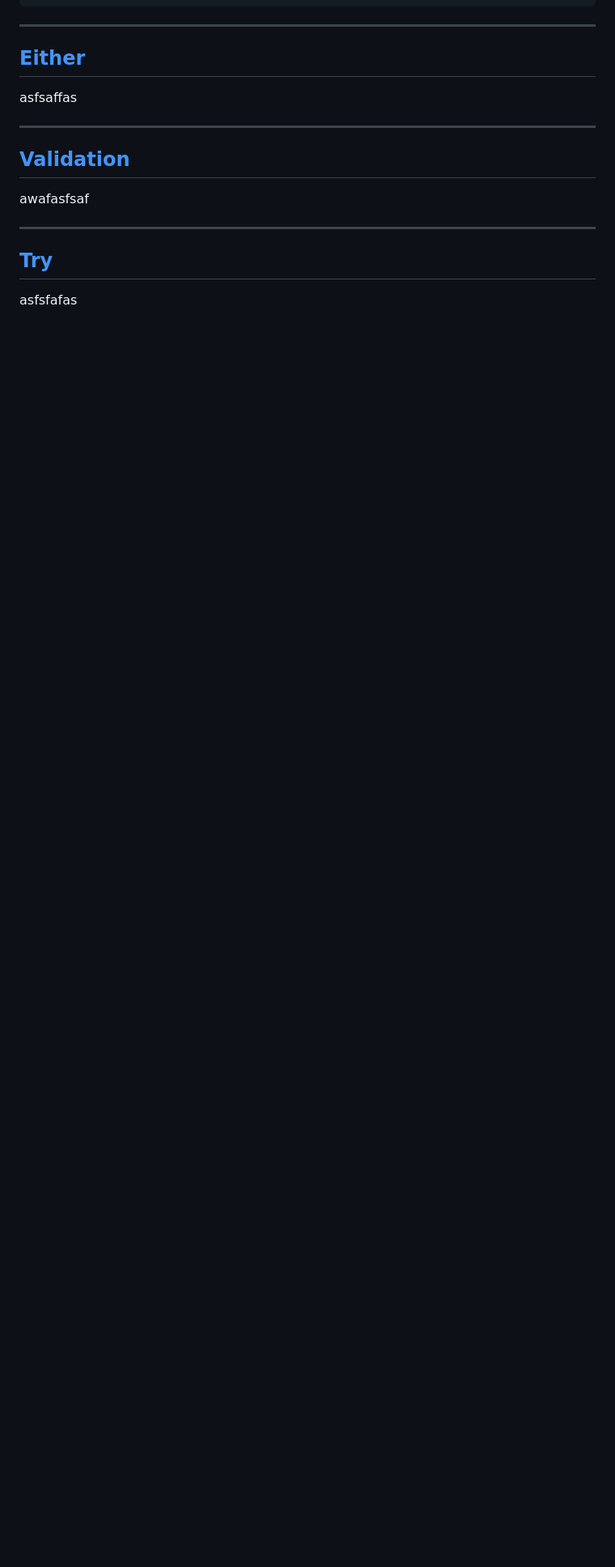
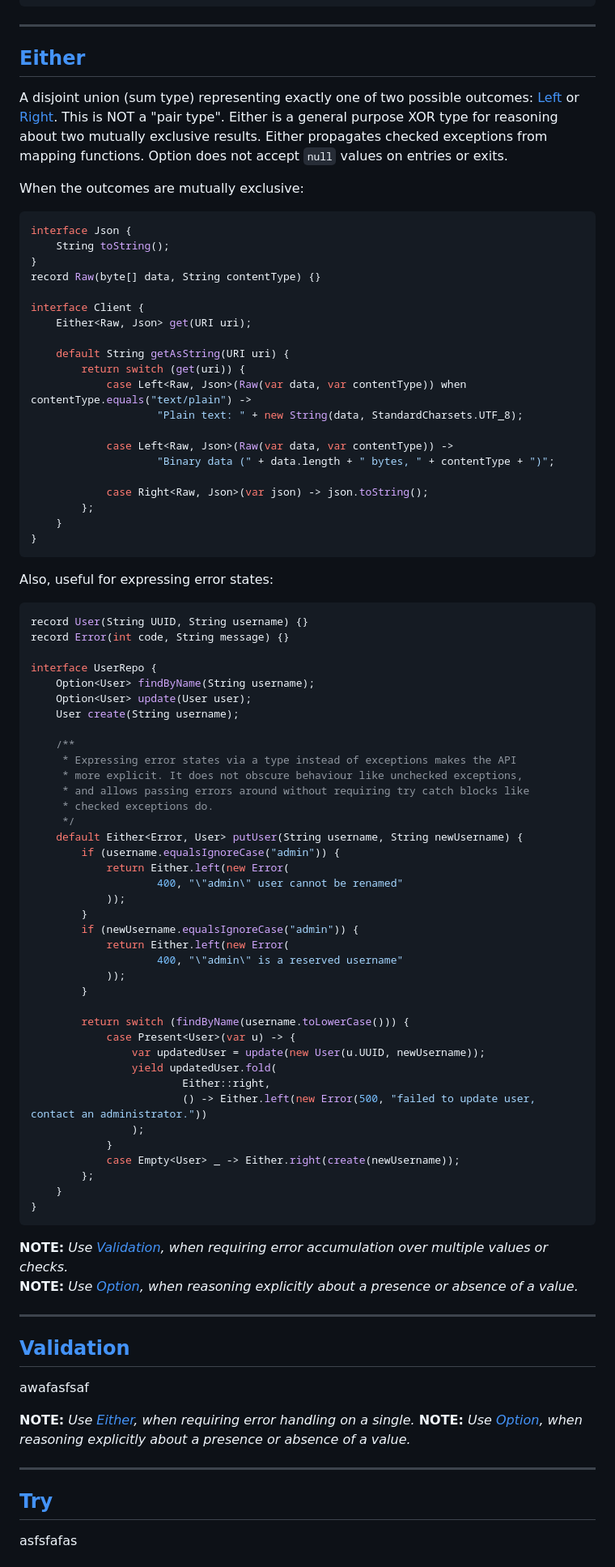
Before and after one commit to Igor-G-F/functional-utils, a Markdown page: README.MD, the part around one of its changes. Shown at 81% size. Rendered like a GitHub page; blank space fills up the shorter version.

Commit message:
Add more usage documentation to README.MD

````diff
--- a/README.MD
+++ b/README.MD
@@ -262,7 +320,81 @@ String extracted = opt.orThrow();
 
 ## [Either](src/main/java/io/github/igorgf/control/Either.java)
 
-asfsaffas
+A disjoint union (sum type) representing exactly one of two possible outcomes:
+[Left](src/main/java/io/github/igorgf/control/Left.java) or
+[Right](src/main/java/io/github/igorgf/control/Right.java). This is NOT a
+"pair type". Either is a general purpose XOR type for reasoning about two
+mutually exclusive results. Either propagates checked exceptions from mapping
+functions. Option does not accept `null` values on entries or exits.
+
+When the outcomes are mutually exclusive:
+```java
+interface Json {
+    String toString();
+}
+record Raw(byte[] data, String contentType) {}
+
+interface Client {
+    Either<Raw, Json> get(URI uri);
+
+    default String getAsString(URI uri) {
+        return switch (get(uri)) {
+            case Left<Raw, Json>(Raw(var data, var contentType)) when contentType.equals("text/plain") ->
+                    "Plain text: " + new String(data, StandardCharsets.UTF_8);
+
+            case Left<Raw, Json>(Raw(var data, var contentType)) ->
+                    "Binary data (" + data.length + " bytes, " + contentType + ")";
+
+            case Right<Raw, Json>(var json) -> json.toString();
+        };
+    }
+}
+```
+
+Also, useful for expressing error states:
+```java
+record User(String UUID, String username) {}
+record Error(int code, String message) {}
+
+interface UserRepo {
+    Option<User> findByName(String username);
+    Option<User> update(User user);
+    User create(String username);
+
+    /**
+     * Expressing error states via a type instead of exceptions makes the API
+     * more explicit. It does not obscure behaviour like unchecked exceptions,
+     * and allows passing errors around without requiring try catch blocks like
+     * checked exceptions do.
+     */
+    default Either<Error, User> putUser(String username, String newUsername) {
+        if (username.equalsIgnoreCase("admin")) {
+            return Either.left(new Error(
+                    400, "\"admin\" user cannot be renamed"
+            ));
+        }
+        if (newUsername.equalsIgnoreCase("admin")) {
+            return Either.left(new Error(
+                    400, "\"admin\" is a reserved username"
+            ));
+        }
+
+        return switch (findByName(username.toLowerCase())) {
+            case Present<User>(var u) -> {
+                var updatedUser = update(new User(u.UUID, newUsername));
+                yield updatedUser.fold(
+                        Either::right,
+                        () -> Either.left(new Error(500, "failed to update user, contact an administrator."))
+                );
+            }
+            case Empty<User> _ -> Either.right(create(newUsername));
+        };
+    }
+}
+```
+
+**NOTE:** *Use [Validation](#validation), when requiring error accumulation over multiple values or checks.*
+**NOTE:** *Use [Option](#option), when reasoning explicitly about a presence or absence of a value.*
 
 ---
 
@@ -270,6 +402,9 @@ asfsaffas
 
 awafasfsaf
 
+**NOTE:** *Use [Either](#either), when requiring error handling on a single.*
+**NOTE:** *Use [Option](#option), when reasoning explicitly about a presence or absence of a value.*
+
 ---
 
 ## [Try](src/main/java/io/github/igorgf/control/Try.java)
````
Also changed, not shown: other parts of README.MD (+71 -7 lines).
